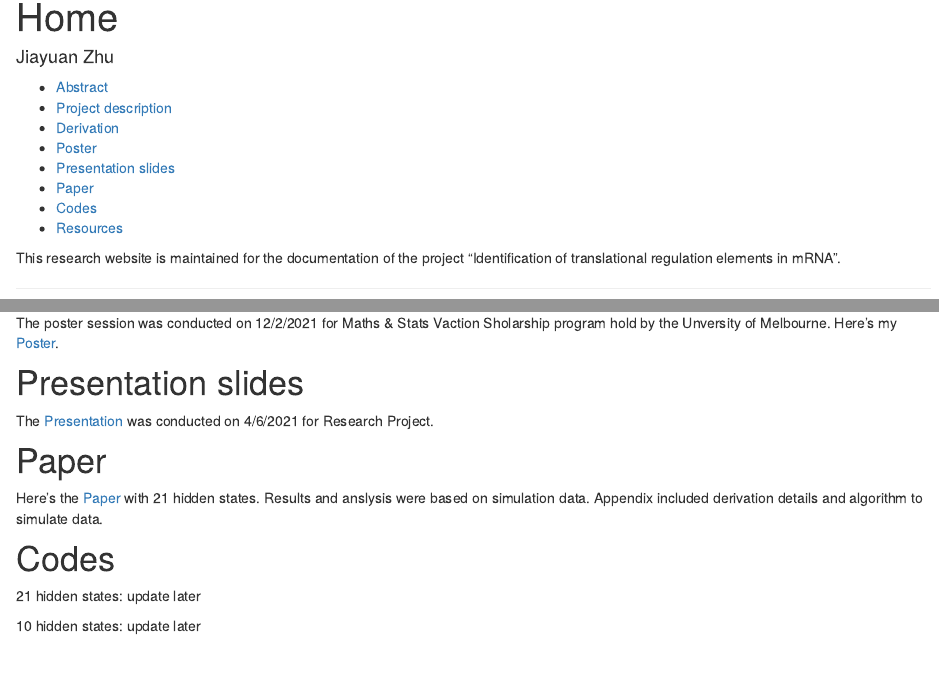
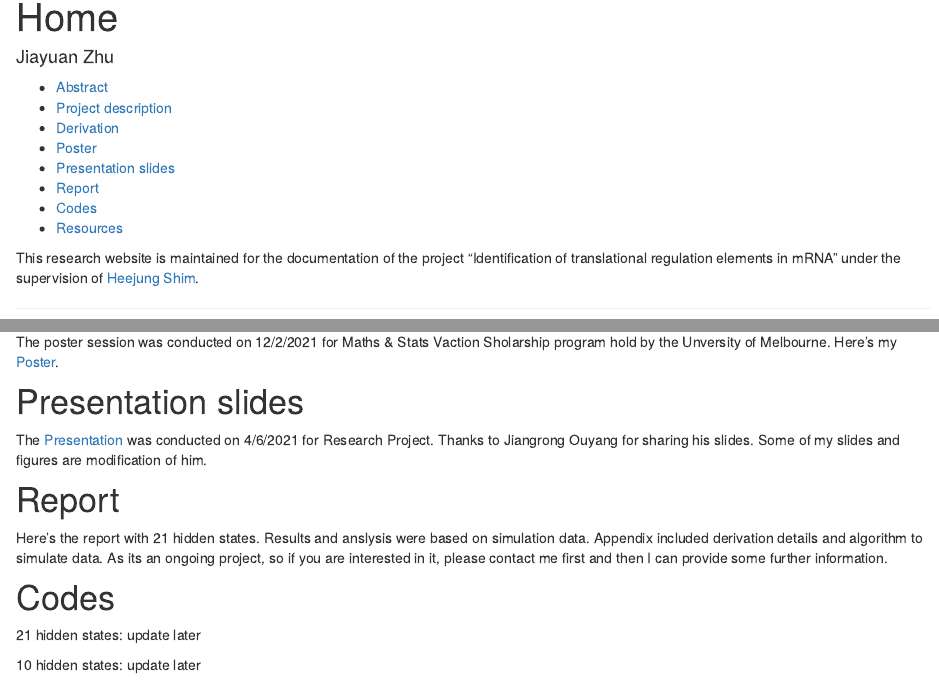
Before and after one commit to jiayuanz3/orfHMM, an R Markdown document (analysis/index.Rmd): the page in a window 1100 px wide, from 90 px down, and a second part further down, joined at a grey line. Rendered offline with R 4.5, knitr and Pandoc, with nearby package versions.

Commit message:
Publish the initial files for myproject

```diff
--- a/analysis/index.Rmd
+++ b/analysis/index.Rmd
@@ -8,7 +8,7 @@ output:
 
 ---
 
-This research website is maintained for the documentation of the project "Identification of translational regulation elements in mRNA".
+This research website is maintained for the documentation of the project "Identification of translational regulation elements in mRNA" under the supervision of [Heejung Shim](https://heejungshim.org).
 
 ***
 
@@ -34,10 +34,11 @@ This file [Derivation with 10 states](assets/Derivation with 10 states.pdf) was
 The poster session was conducted on 12/2/2021 for Maths & Stats Vaction Sholarship program hold by the Unversity of Melbourne. Here's my [Poster](assets/Poster.pdf).
 
 # Presentation slides
-The [Presentation](assets/Presentation.pdf) was conducted on 4/6/2021 for Research Project.
+The [Presentation](assets/Presentation.pdf) was conducted on 4/6/2021 for Research Project. Thanks to Jiangrong Ouyang for sharing his slides. Some of my slides and figures are modification of him.
 
-# Paper
-Here's the [Paper](assets/Paper.pdf) with 21 hidden states. Results and anslysis were based on simulation data. Appendix included derivation details and algorithm to simulate data.
+# Report
+Here's the report with 21 hidden states. Results and anslysis were based on simulation data. Appendix included derivation details and algorithm to simulate data.
+As its an ongoing project, so if you are interested in it, please contact me first and then I can provide some further information.
 
 # Codes
 21 hidden states: update later
```
Also changed, not shown: analysis/index.Rmd (2 more changed lines).
